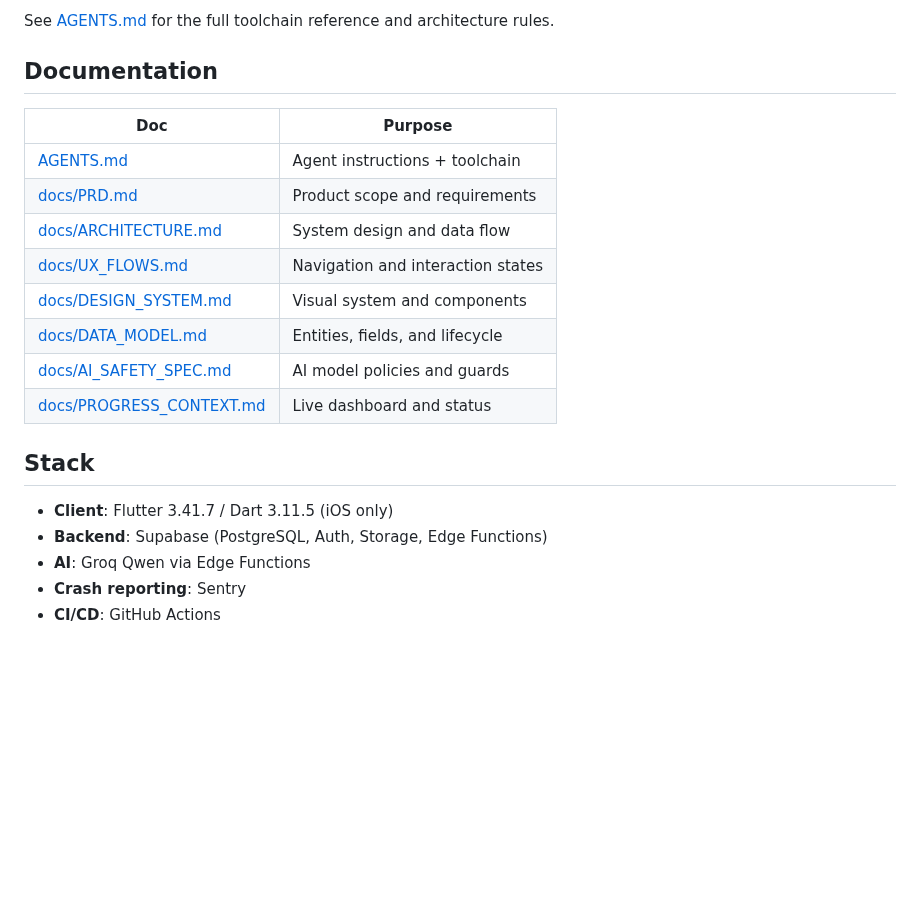
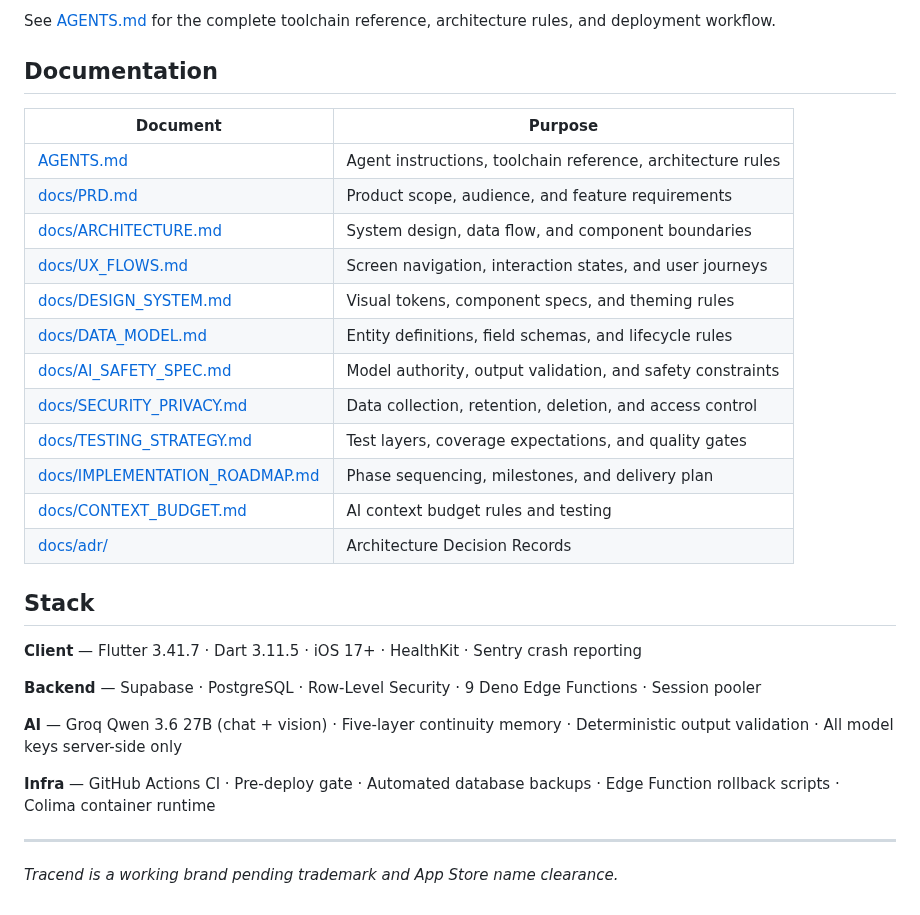
Before and after one commit to PurnaJear06/Tracend, a Markdown page: README.md, the part around one of its changes. Drawn GitHub-style; blank space fills up the shorter version.

Commit message:
docs: polish README with features, AI stack, badges, and architecture diagram

````diff
--- a/README.md
+++ b/README.md
@@ -39,24 +124,37 @@ Tracend is a working brand pending formal trademark and App Store name clearance
 ```
 
-See [AGENTS.md](AGENTS.md) for the full toolchain reference and architecture rules.
+See [AGENTS.md](AGENTS.md) for the complete toolchain reference, architecture rules, and deployment
+workflow.
 
 ## Documentation
 
-| Doc                                  | Purpose                               |
-| ------------------------------------ | ------------------------------------- |
-| [AGENTS.md](AGENTS.md)               | Agent instructions + toolchain        |
-| [docs/PRD.md](docs/PRD.md)           | Product scope and requirements        |
-| [docs/ARCHITECTURE.md](docs/ARCHITECTURE.md) | System design and data flow   |
-| [docs/UX_FLOWS.md](docs/UX_FLOWS.md) | Navigation and interaction states     |
-| [docs/DESIGN_SYSTEM.md](docs/DESIGN_SYSTEM.md) | Visual system and components  |
-| [docs/DATA_MODEL.md](docs/DATA_MODEL.md) | Entities, fields, and lifecycle   |
-| [docs/AI_SAFETY_SPEC.md](docs/AI_SAFETY_SPEC.md) | AI model policies and guards  |
-| [docs/PROGRESS_CONTEXT.md](docs/PROGRESS_CONTEXT.md) | Live dashboard and status  |
+| Document | Purpose |
+| -------- | ------- |
+| [AGENTS.md](AGENTS.md) | Agent instructions, toolchain reference, architecture rules |
+| [docs/PRD.md](docs/PRD.md) | Product scope, audience, and feature requirements |
+| [docs/ARCHITECTURE.md](docs/ARCHITECTURE.md) | System design, data flow, and component boundaries |
+| [docs/UX_FLOWS.md](docs/UX_FLOWS.md) | Screen navigation, interaction states, and user journeys |
+| [docs/DESIGN_SYSTEM.md](docs/DESIGN_SYSTEM.md) | Visual tokens, component specs, and theming rules |
+| [docs/DATA_MODEL.md](docs/DATA_MODEL.md) | Entity definitions, field schemas, and lifecycle rules |
+| [docs/AI_SAFETY_SPEC.md](docs/AI_SAFETY_SPEC.md) | Model authority, output validation, and safety constraints |
+| [docs/SECURITY_PRIVACY.md](docs/SECURITY_PRIVACY.md) | Data collection, retention, deletion, and access control |
+| [docs/TESTING_STRATEGY.md](docs/TESTING_STRATEGY.md) | Test layers, coverage expectations, and quality gates |
+| [docs/IMPLEMENTATION_ROADMAP.md](docs/IMPLEMENTATION_ROADMAP.md) | Phase sequencing, milestones, and delivery plan |
+| [docs/CONTEXT_BUDGET.md](docs/CONTEXT_BUDGET.md) | AI context budget rules and testing |
+| [docs/adr/](docs/adr/) | Architecture Decision Records |
 
 ## Stack
 
-- **Client**: Flutter 3.41.7 / Dart 3.11.5 (iOS only)
-- **Backend**: Supabase (PostgreSQL, Auth, Storage, Edge Functions)
-- **AI**: Groq Qwen via Edge Functions
-- **Crash reporting**: Sentry
-- **CI/CD**: GitHub Actions
+**Client** — Flutter 3.41.7 · Dart 3.11.5 · iOS 17+ · HealthKit · Sentry crash reporting
+
+**Backend** — Supabase · PostgreSQL · Row-Level Security · 9 Deno Edge Functions · Session pooler
+
+**AI** — Groq Qwen 3.6 27B (chat + vision) · Five-layer continuity memory · Deterministic output
+validation · All model keys server-side only
+
+**Infra** — GitHub Actions CI · Pre-deploy gate · Automated database backups · Edge Function rollback
+scripts · Colima container runtime
+
+---
+
+*Tracend is a working brand pending trademark and App Store name clearance.*
````
Also changed, not shown: other parts of README.md (+105 -20 lines).
